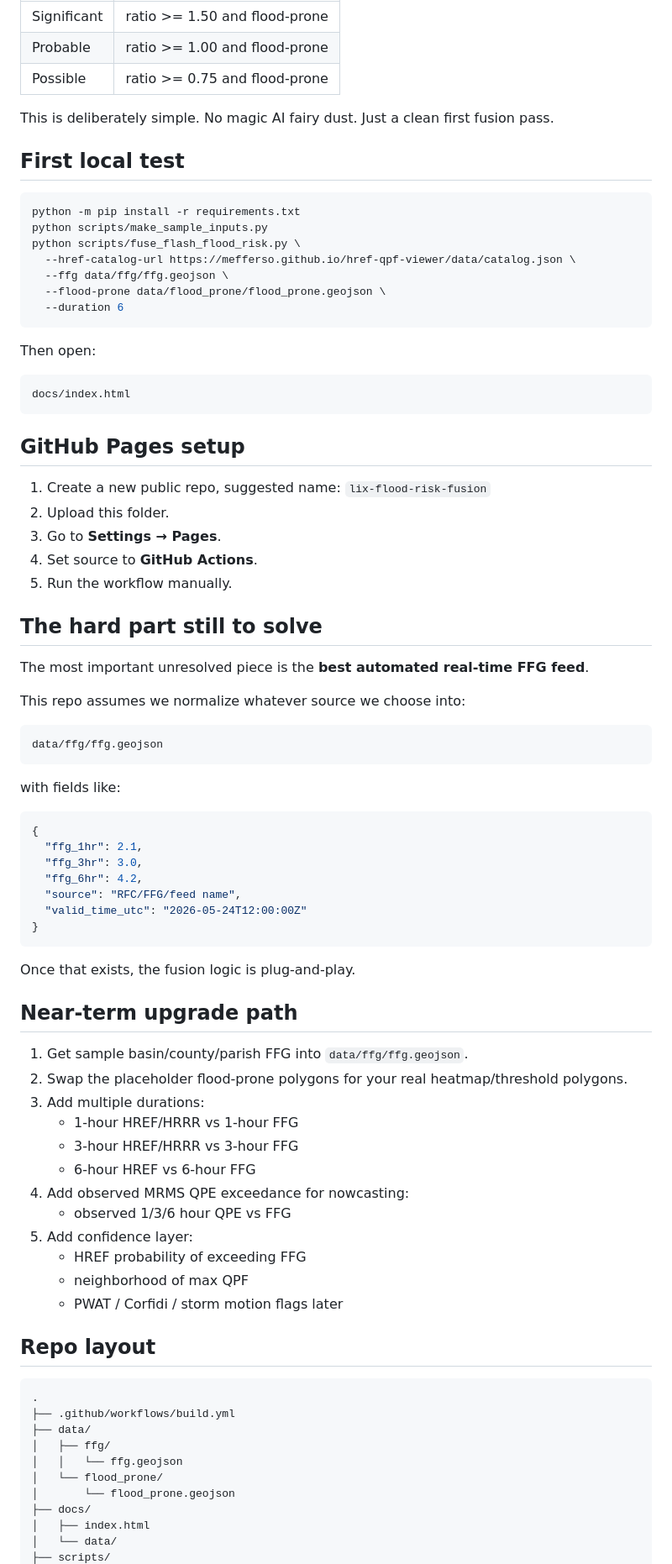
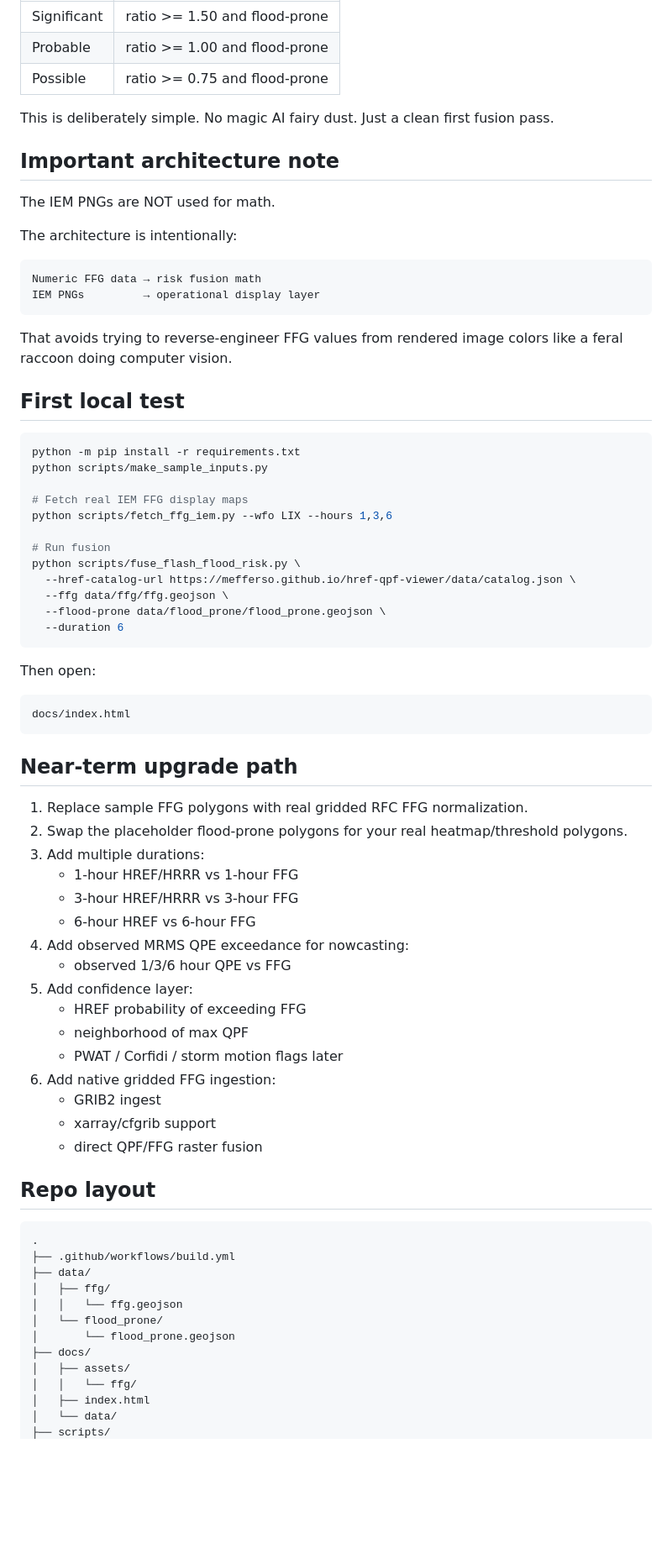
Before and after one commit to mefferso/lix-flood-risk-fusion, a Markdown page: README.md, the part around one of its changes. Shown at 84% size. GitHub-like rendering; blank space fills up the shorter version.

Commit message:
Document real IEM FFG integration

````diff
--- a/README.md
+++ b/README.md
@@ -61,11 +81,29 @@ Then:
 
 This is deliberately simple. No magic AI fairy dust. Just a clean first fusion pass.
 
+## Important architecture note
+
+The IEM PNGs are NOT used for math.
+
+The architecture is intentionally:
+
+```text
+Numeric FFG data → risk fusion math
+IEM PNGs         → operational display layer
+```
+
+That avoids trying to reverse-engineer FFG values from rendered image colors like a feral raccoon doing computer vision.
+
 ## First local test
 
 ```bash
 python -m pip install -r requirements.txt
 python scripts/make_sample_inputs.py
+
+# Fetch real IEM FFG display maps
+python scripts/fetch_ffg_iem.py --wfo LIX --hours 1,3,6
+
+# Run fusion
 python scripts/fuse_flash_flood_risk.py \
   --href-catalog-url https://mefferso.github.io/href-qpf-viewer/data/catalog.json \
   --ffg data/ffg/ffg.geojson \
@@ -79,42 +117,9 @@ Then open:
 docs/index.html
 ```
 
-## GitHub Pages setup
-
-1. Create a new public repo, suggested name:
-   `lix-flood-risk-fusion`
-2. Upload this folder.
-3. Go to **Settings → Pages**.
-4. Set source to **GitHub Actions**.
-5. Run the workflow manually.
-
-## The hard part still to solve
-
-The most important unresolved piece is the **best automated real-time FFG feed**.
-
-This repo assumes we normalize whatever source we choose into:
-
-```text
-data/ffg/ffg.geojson
-```
-
-with fields like:
-
-```json
-{
-  "ffg_1hr": 2.1,
-  "ffg_3hr": 3.0,
-  "ffg_6hr": 4.2,
-  "source": "RFC/FFG/feed name",
-  "valid_time_utc": "2026-05-24T12:00:00Z"
-}
-```
-
-Once that exists, the fusion logic is plug-and-play.
-
 ## Near-term upgrade path
 
-1. Get sample basin/county/parish FFG into `data/ffg/ffg.geojson`.
+1. Replace sample FFG polygons with real gridded RFC FFG normalization.
 2. Swap the placeholder flood-prone polygons for your real heatmap/threshold polygons.
 3. Add multiple durations:
    - 1-hour HREF/HRRR vs 1-hour FFG
@@ -126,6 +131,10 @@ Once that exists, the fusion logic is plug-and-play.
    - HREF probability of exceeding FFG
    - neighborhood of max QPF
    - PWAT / Corfidi / storm motion flags later
+6. Add native gridded FFG ingestion:
+   - GRIB2 ingest
+   - xarray/cfgrib support
+   - direct QPF/FFG raster fusion
 
 ## Repo layout
 
@@ -138,6 +147,8 @@ Once that exists, the fusion logic is plug-and-play.
 │   └── flood_prone/
 │       └── flood_prone.geojson
 ├── docs/
+│   ├── assets/
+│   │   └── ffg/
 │   ├── index.html
 │   └── data/
 ├── scripts/
````
Also changed, not shown: other parts of README.md (+26 -5 lines).
